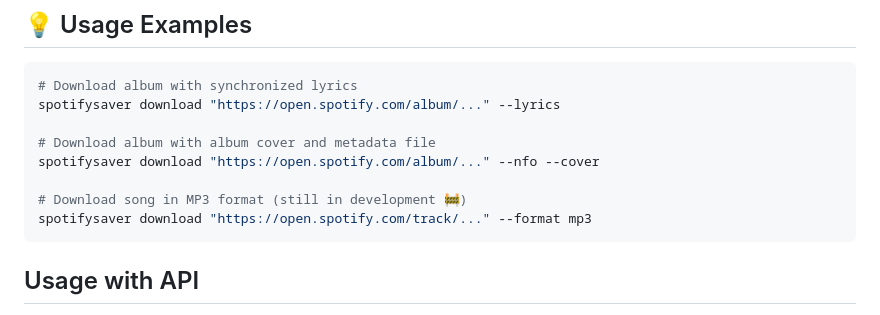
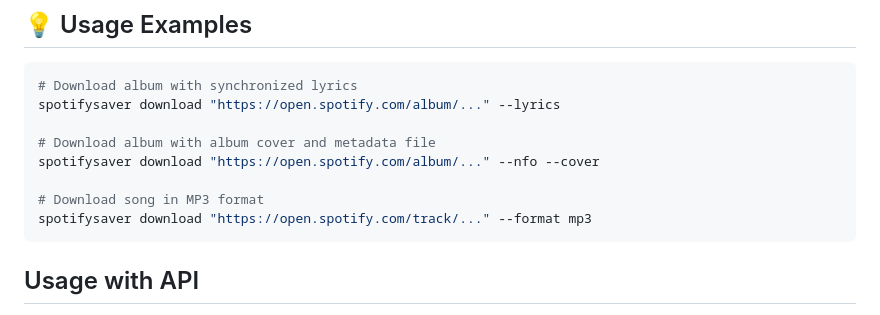
Before and after one commit to gabrielbaute/spotify-saver, a Markdown page: README.md, the part around the change. GitHub-like rendering.

````diff
--- a/README.md
+++ b/README.md
@@ -101,7 +101,7 @@ spotifysaver download "https://open.spotify.com/album/..." --lyrics
 # Download album with album cover and metadata file
 spotifysaver download "https://open.spotify.com/album/..." --nfo --cover
 
-# Download song in MP3 format (still in development 🚧)
+# Download song in MP3 format
 spotifysaver download "https://open.spotify.com/track/..." --format mp3
 ```
 
````
Also changed, not shown: README_ES.md (+1 -1 lines).
